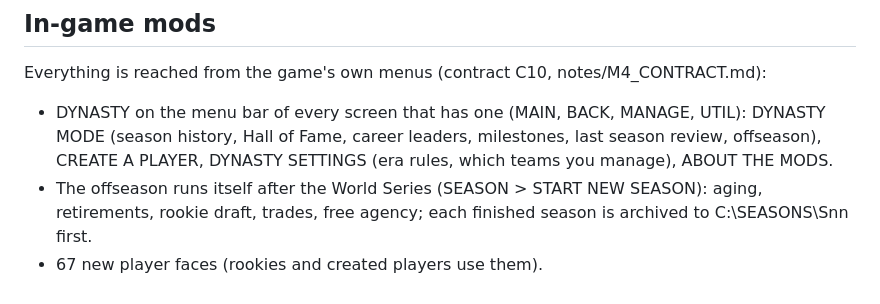
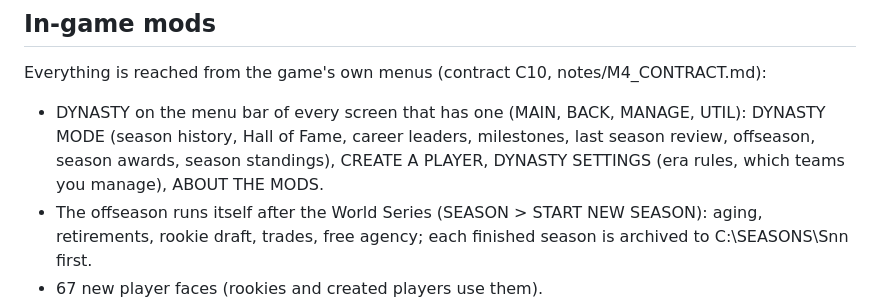
Before and after one commit to wburns02/tlrb2, a Markdown page: README.md, the part around the change. Rendered like a GitHub page.

Commit message:
Docs: season awards and standings in README, IDEAS, C10 table
Co-Authored-By: Claude Opus 5.5 <noreply@anthropic.com>
Claude-Session: https://claude.ai/code/session_01HvWfeTzH9wKpkdBPQdmYNp

```diff
--- a/README.md
+++ b/README.md
@@ -28,7 +28,8 @@ Install = DATA1.ARJ extracted to C:\TONY2 (what INSTALL does). The game reads ar
 
 Everything is reached from the game's own menus (contract C10, notes/M4_CONTRACT.md):
 - DYNASTY on the menu bar of every screen that has one (MAIN, BACK, MANAGE, UTIL): DYNASTY MODE (season history,
-  Hall of Fame, career leaders, milestones, last season review, offseason), CREATE A PLAYER, DYNASTY SETTINGS
+  Hall of Fame, career leaders, milestones, last season review, offseason, season awards, season standings),
+  CREATE A PLAYER, DYNASTY SETTINGS
   (era rules, which teams you manage), ABOUT THE MODS.
 - The offseason runs itself after the World Series (SEASON > START NEW SEASON): aging, retirements, rookie draft,
   trades, free agency; each finished season is archived to C:\SEASONS\Snn first.
```
Also changed, not shown: IDEAS.md (+6 -5 lines), notes/M4_CONTRACT.md (+2 -2 lines).
